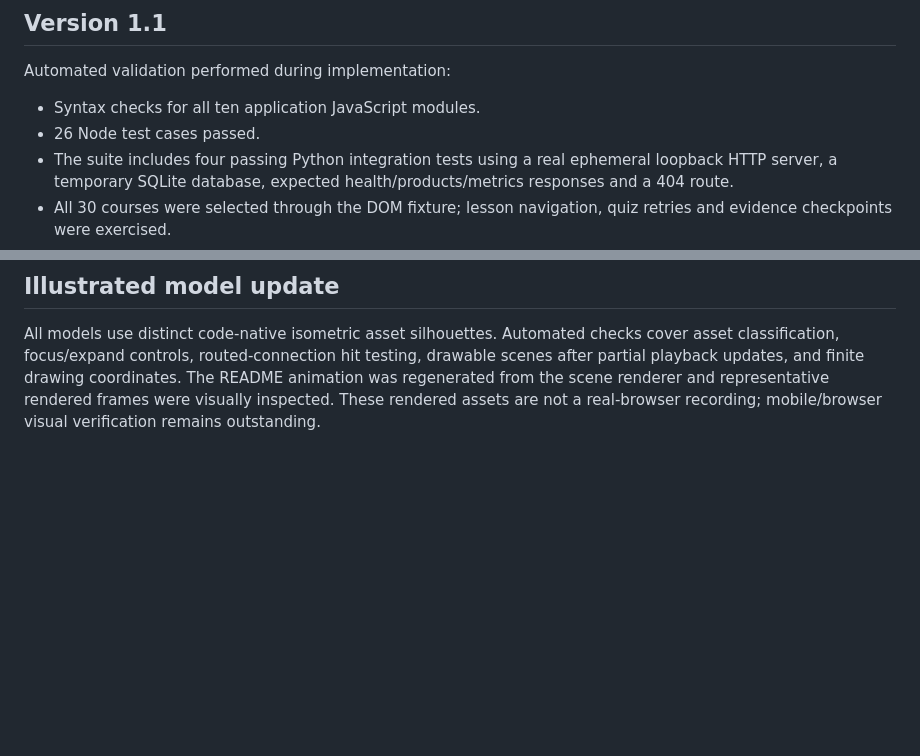
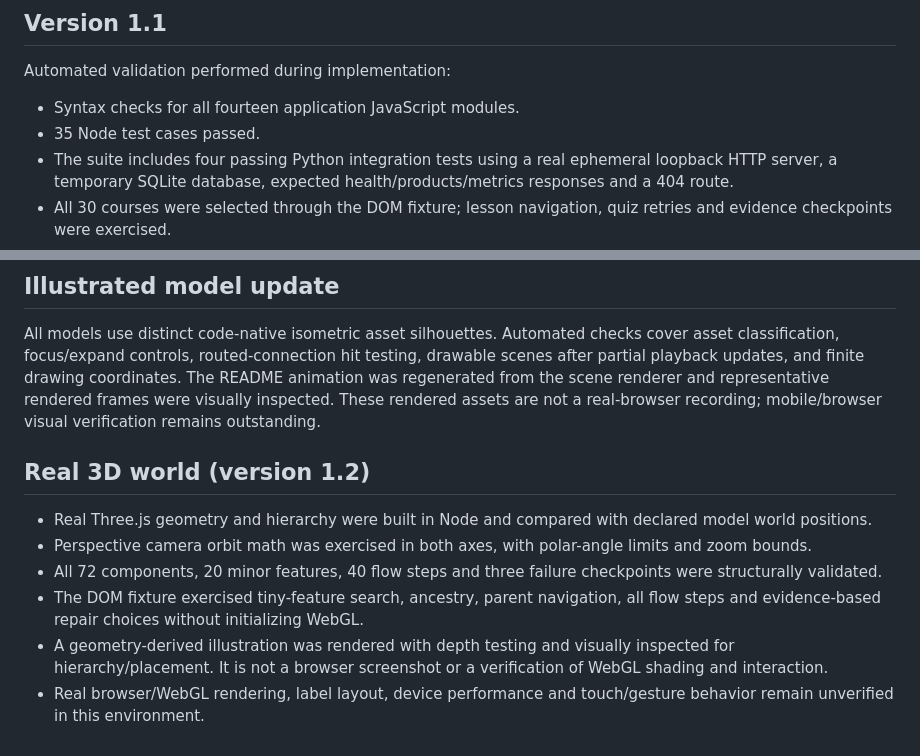
Before and after one commit to Vishnu063/devops-universe-3d, a Markdown page: VALIDATION.md, 2 parts joined by grey strips. Drawn GitHub-style; blank space fills up the shorter version.

```diff
--- a/VALIDATION.md
+++ b/VALIDATION.md
@@ -4,8 +4,8 @@
 
 Automated validation performed during implementation:
 
-- Syntax checks for all ten application JavaScript modules.
-- 26 Node test cases passed.
+- Syntax checks for all fourteen application JavaScript modules.
+- 35 Node test cases passed.
 - The suite includes four passing Python integration tests using a real ephemeral loopback HTTP server, a temporary SQLite database, expected health/products/metrics responses and a 404 route.
 - All 30 courses were selected through the DOM fixture; lesson navigation, quiz retries and evidence checkpoints were exercised.
 - Known-model deep links and invalid-link fallback were checked.
@@ -31,3 +31,12 @@ The project provides instructions for these operations. They must be recorded as
 ## Illustrated model update
 
 All models use distinct code-native isometric asset silhouettes. Automated checks cover asset classification, focus/expand controls, routed-connection hit testing, drawable scenes after partial playback updates, and finite drawing coordinates. The README animation was regenerated from the scene renderer and representative rendered frames were visually inspected. These rendered assets are not a real-browser recording; mobile/browser visual verification remains outstanding.
+
+## Real 3D world (version 1.2)
+
+- Real Three.js geometry and hierarchy were built in Node and compared with declared model world positions.
+- Perspective camera orbit math was exercised in both axes, with polar-angle limits and zoom bounds.
+- All 72 components, 20 minor features, 40 flow steps and three failure checkpoints were structurally validated.
+- The DOM fixture exercised tiny-feature search, ancestry, parent navigation, all flow steps and evidence-based repair choices without initializing WebGL.
+- A geometry-derived illustration was rendered with depth testing and visually inspected for hierarchy/placement. It is not a browser screenshot or a verification of WebGL shading and interaction.
+- Real browser/WebGL rendering, label layout, device performance and touch/gesture behavior remain unverified in this environment.
```
Also changed, not shown: README.md (+34 -3 lines), docs/previews/kubernetes-world.png (added), 13 other files.
